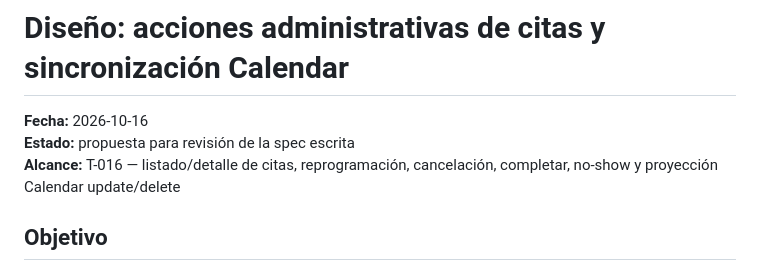
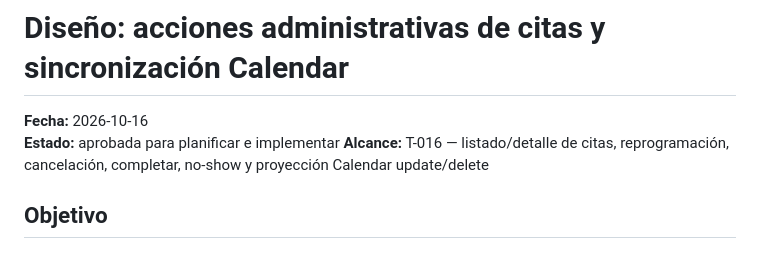
Before and after one commit to pierorellana/proyect_InkSlot, a Markdown page: context/design/2026-10-16-inkslot-appointments-actions-design.md, the part around the change. GitHub-like rendering.

Commit message:
docs(context): plan admin appointment actions

```diff
--- a/context/design/2026-10-16-inkslot-appointments-actions-design.md
+++ b/context/design/2026-10-16-inkslot-appointments-actions-design.md
@@ -1,7 +1,7 @@
 # Diseño: acciones administrativas de citas y sincronización Calendar
 
 **Fecha:** 2026-10-16
-**Estado:** propuesta para revisión de la spec escrita
+**Estado:** aprobada para planificar e implementar
 **Alcance:** T-016 — listado/detalle de citas, reprogramación, cancelación, completar, no-show y proyección Calendar update/delete
 
 ## Objetivo
```
Also changed, not shown: context/plans/2026-10-16-inkslot-appointments-actions-plan.md (added, +195 -0 lines).
